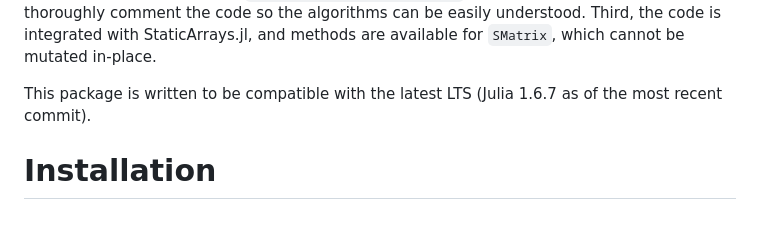
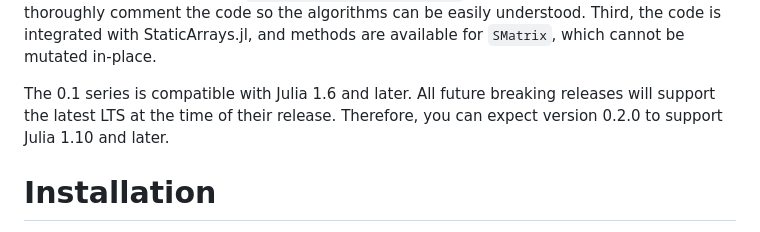
Before and after one commit to brainandforce/NormalForms.jl, a Markdown page: README.md, the part around the change. GitHub-like rendering.

Commit message:
Reworded compatibility section

```diff
--- a/README.md
+++ b/README.md
@@ -16,8 +16,9 @@ which are subtypes of `LinearAlgebra.Factorization`. Second, effort has been mad
 comment the code so the algorithms can be easily understood. Third, the code is integrated with
 StaticArrays.jl, and methods are available for `SMatrix`, which cannot be mutated in-place.
 
-This package is written to be compatible with the latest LTS (Julia 1.6.7 as of the most recent
-commit).
+The 0.1 series is compatible with Julia 1.6 and later. All future breaking releases will support the
+latest LTS at the time of their release. Therefore, you can expect version 0.2.0 to support Julia
+1.10 and later.
 
 # Installation
 
```
